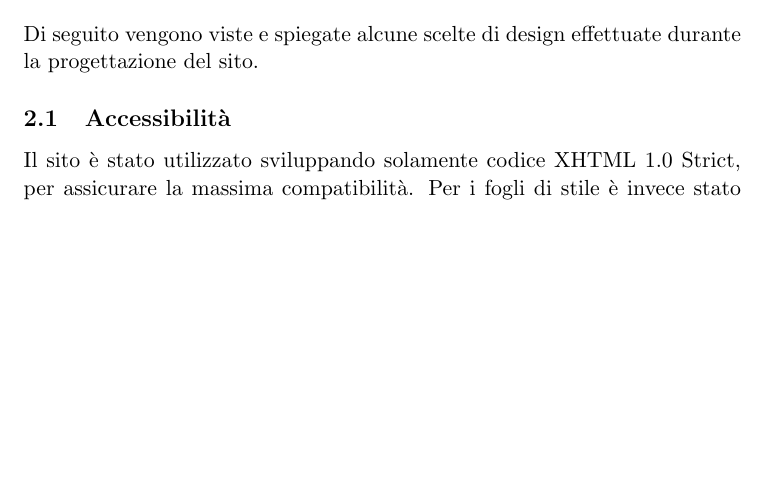
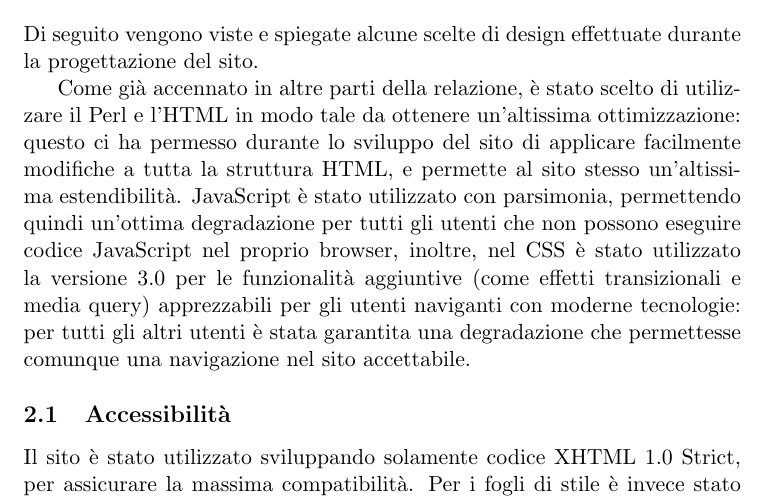
Before and after one commit to Hexamini/PassioneKaraoke, a LaTeX document (doc/main.tex, which reads doc/res/chapter/design/progettazione.tex): part of page 3 of 7, cut so that both start at the same text, the shorter picture padded with empty space. Compiled offline with pdfLaTeX.

Commit message:
Aggiunta parte nella progettazione

```diff
--- a/doc/res/chapter/design/progettazione.tex
+++ b/doc/res/chapter/design/progettazione.tex
@@ -1,3 +1,6 @@
 \section{Progettazione}
 
 Di seguito vengono viste e spiegate alcune scelte di design effettuate durante la progettazione del sito.
+
+
+Come già accennato in altre parti della relazione, è stato scelto di utilizzare il Perl e l'HTML in modo tale da ottenere un'altissima ottimizzazione: questo ci ha permesso durante lo sviluppo del sito di applicare facilmente modifiche a tutta la struttura HTML, e permette al sito stesso un'altissima estendibilità. JavaScript è stato utilizzato con parsimonia, permettendo quindi un'ottima degradazione per tutti gli utenti che non possono eseguire codice JavaScript nel proprio browser, inoltre, nel CSS è stato utilizzato la versione 3.0 per le funzionalità aggiuntive (come effetti transizionali e media query) apprezzabili per gli utenti naviganti con moderne tecnologie: per tutti gli altri utenti è stata garantita una degradazione che permettesse comunque una navigazione nel sito accettabile.
```
